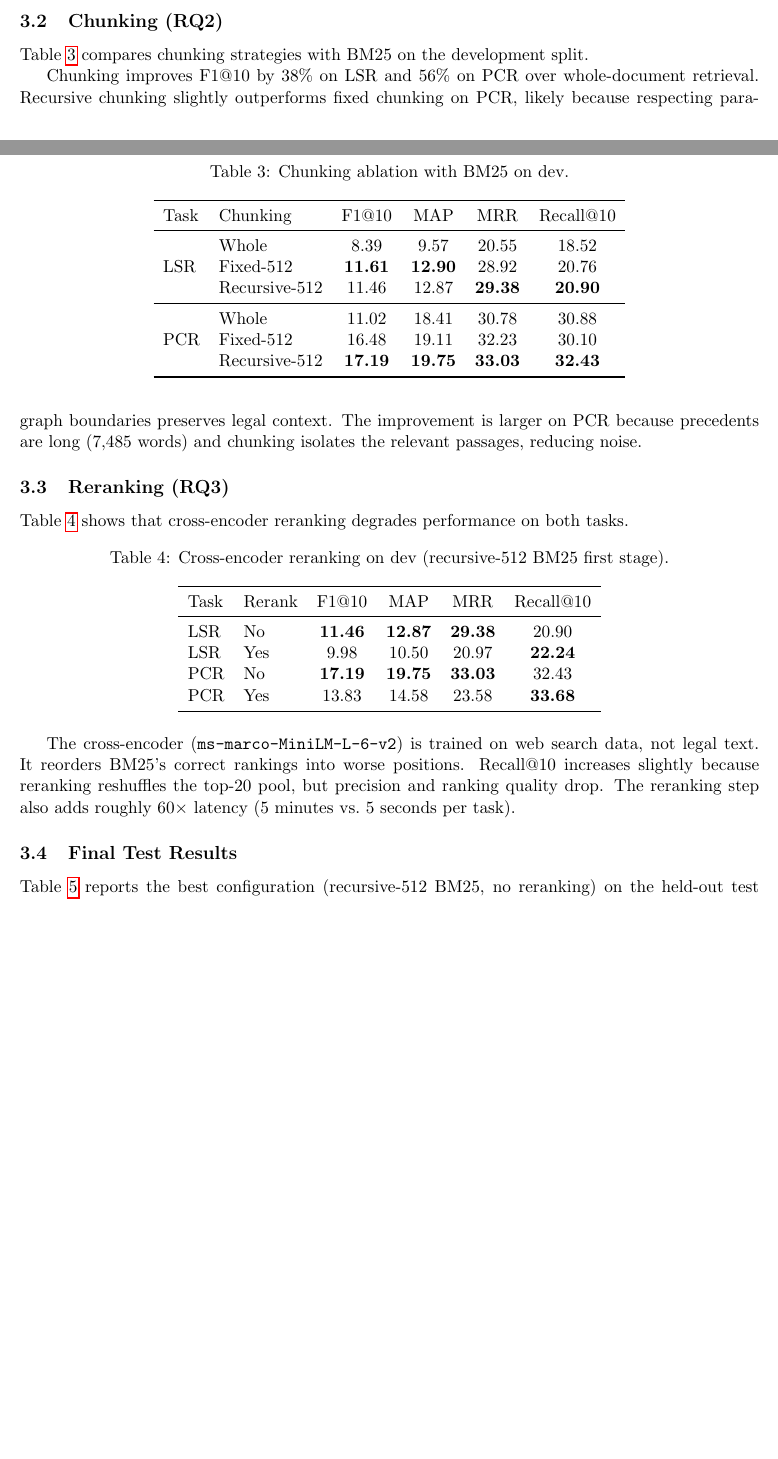
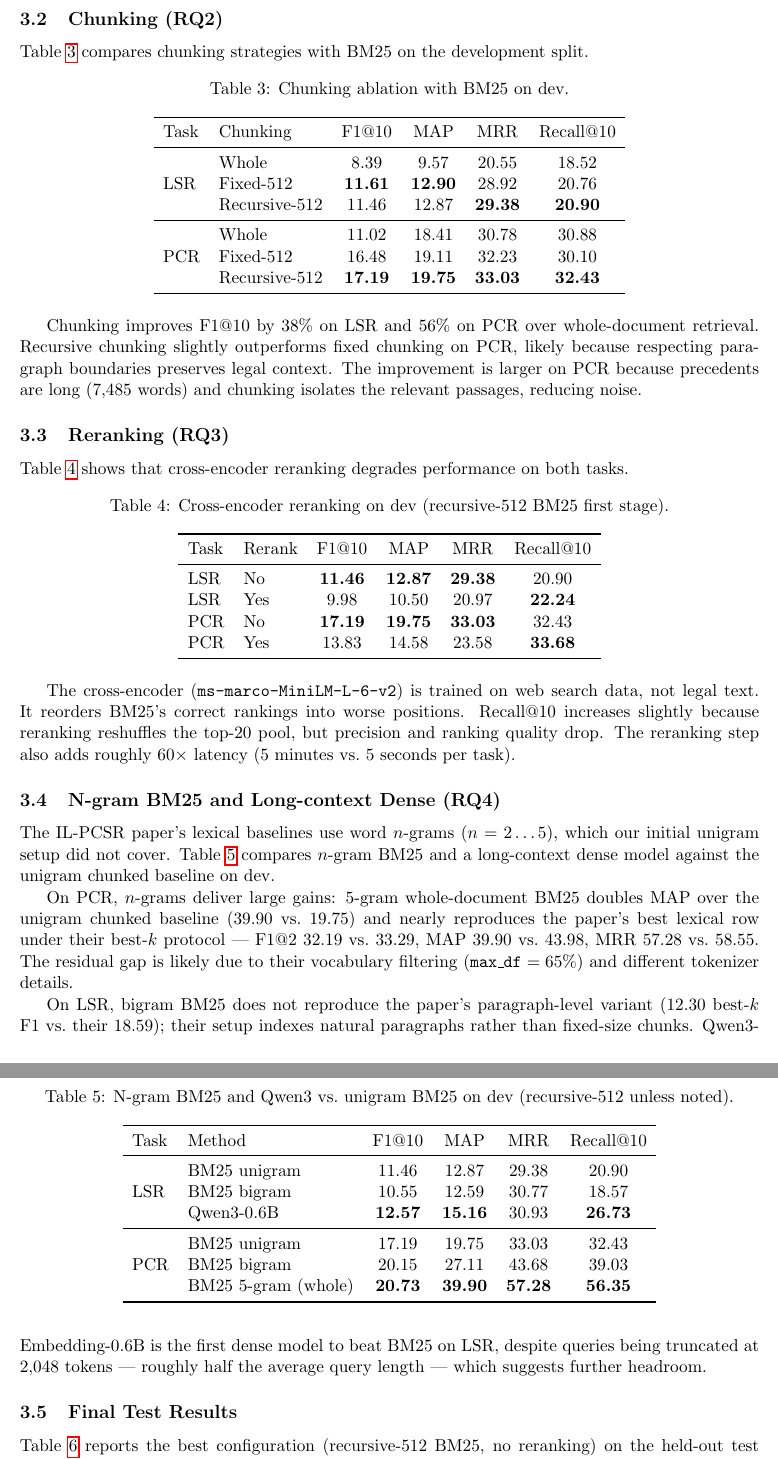
Before and after one commit to sakshi-patil-1111/legal-rag, a LaTeX paper (report.tex): two parts of pages 2 and 3 of 5 before the commit and two parts of pages 3 and 4 of 5 after it, joined at a grey line, cut so that both start at the same text, the shorter picture padded with empty space. Compiled offline with pdfLaTeX.

Commit message:
add n-gram bm25 results and update docs
stage_a_ngram2 (bigram, recursive-512) and stage_a_ngram5 (5-gram,
whole-doc precedent) ran on kaggle cpu. 5-gram nearly reproduces
the paper's best lexical pcr row: f1@2 32.19 vs 33.29, map 39.90
vs 43.98, mrr 57.28 vs 58.55. readme results table, report.tex
new rq4 subsection, abstract, limitations and conclusion updated.
also ignores latex build output.

```diff
--- a/report.tex
+++ b/report.tex
@@ -134,6 +134,33 @@ PCR & Yes & 13.83 & 14.58 & 23.58 & \textbf{33.68} \\
 
 The cross-encoder (\texttt{ms-marco-MiniLM-L-6-v2}) is trained on web search data, not legal text. It reorders BM25's correct rankings into worse positions. Recall@10 increases slightly because reranking reshuffles the top-20 pool, but precision and ranking quality drop. The reranking step also adds roughly 60$\times$ latency (5 minutes vs.\ 5 seconds per task).
 
+\subsection{N-gram BM25 and Long-context Dense (RQ4)}
+
+The IL-PCSR paper's lexical baselines use word $n$-grams ($n=2\ldots5$), which our initial unigram setup did not cover. Table~\ref{tab:ngram} compares $n$-gram BM25 and a long-context dense model against the unigram chunked baseline on dev.
+
+\begin{table}[h]
+\centering
+\caption{N-gram BM25 and Qwen3 vs.\ unigram BM25 on dev (recursive-512 unless noted).}
+\label{tab:ngram}
+\begin{tabular}{llcccc}
+\toprule
+Task & Method & F1@10 & MAP & MRR & Recall@10 \\
+\midrule
+\multirow{3}{*}{LSR} & BM25 unigram & 11.46 & 12.87 & 29.38 & 20.90 \\
+ & BM25 bigram & 10.55 & 12.59 & 30.77 & 18.57 \\
+ & Qwen3-0.6B & \textbf{12.57} & \textbf{15.16} & 30.93 & \textbf{26.73} \\
+\midrule
+\multirow{3}{*}{PCR} & BM25 unigram & 17.19 & 19.75 & 33.03 & 32.43 \\
+ & BM25 bigram & 20.15 & 27.11 & 43.68 & 39.03 \\
+ & BM25 5-gram (whole) & \textbf{20.73} & \textbf{39.90} & \textbf{57.28} & \textbf{56.35} \\
+\bottomrule
+\end{tabular}
+\end{table}
+
+On PCR, $n$-grams deliver large gains: 5-gram whole-document BM25 doubles MAP over the unigram chunked baseline (39.90 vs.\ 19.75) and nearly reproduces the paper's best lexical row under their best-$k$ protocol --- F1@2 32.19 vs.\ 33.29, MAP 39.90 vs.\ 43.98, MRR 57.28 vs.\ 58.55. The residual gap is likely due to their vocabulary filtering ($\texttt{max\_df}=65\%$) and different tokenizer details.
+
+On LSR, bigram BM25 does not reproduce the paper's paragraph-level variant (12.30 best-$k$ F1 vs.\ their 18.59); their setup indexes natural paragraphs rather than fixed-size chunks. Qwen3-Embedding-0.6B is the first dense model to beat BM25 on LSR, despite queries being truncated at 2{,}048 tokens --- roughly half the average query length --- which suggests further headroom.
+
 \subsection{Final Test Results}
 
 Table~\ref{tab:test} reports the best configuration (recursive-512 BM25, no reranking) on the held-out test split, compared against the whole-document BM25 baseline.
```
Also changed, not shown: README.md, report.tex (10 more changed lines), 3 other files.
